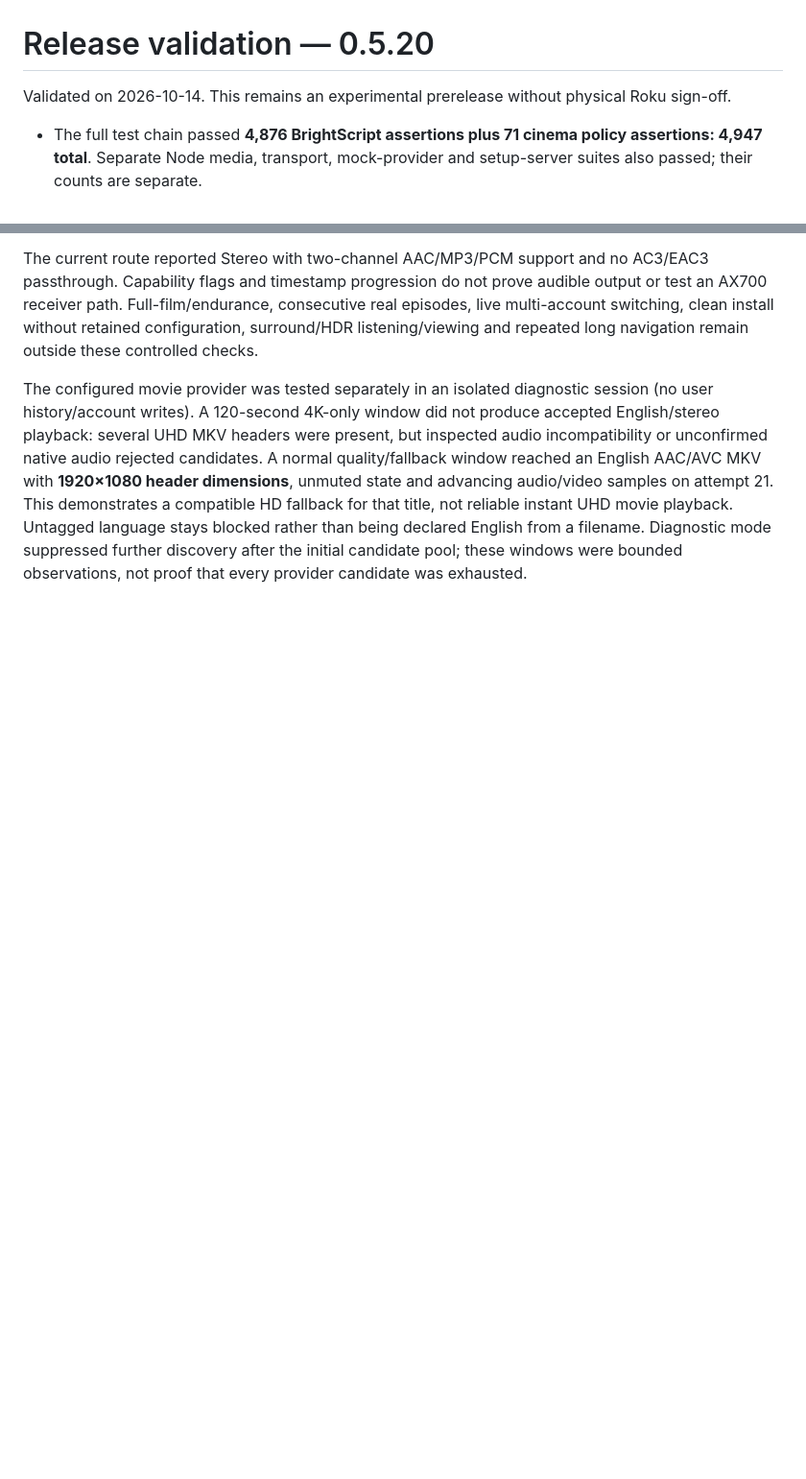
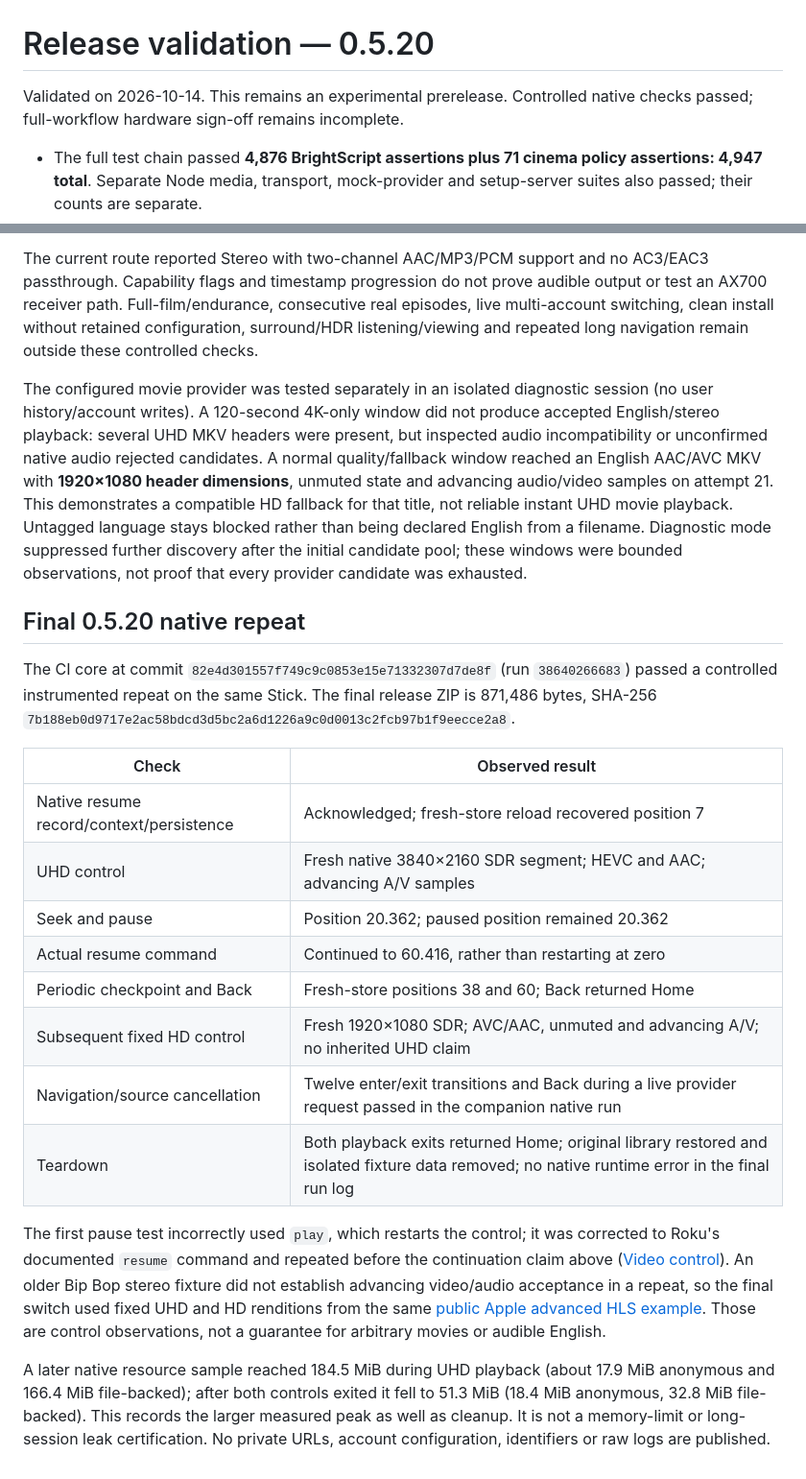
Before and after one commit to kaiuribess/rokumio-4k-personal, a Markdown page: docs/VALIDATION.md, 2 parts joined by grey strips. Shown at 96% size. GitHub-like rendering; blank space fills up the shorter version.

Commit message:
Document controlled native UHD HD and checkpoint verification

```diff
--- a/docs/VALIDATION.md
+++ b/docs/VALIDATION.md
@@ -1,6 +1,6 @@
 # Release validation — 0.5.20
 
-Validated on 2026-10-14. This remains an experimental prerelease without physical Roku sign-off.
+Validated on 2026-10-14. This remains an experimental prerelease. Controlled native checks passed; full-workflow hardware sign-off remains incomplete.
 
 - The full test chain passed **4,876 BrightScript assertions plus 71 cinema policy assertions: 4,947 total**. Separate Node media, transport, mock-provider and setup-server suites also passed; their counts are separate.
 - New tests execute production store and controller code against native boundary doubles: held A results/publishers/imports after switching to B; A in flight with distinct B/C edits; failed writes and restart outbox recovery; fresh baseline before explicit retry; independent Write/Flush refusals; cross-section registry budgeting; account add-on configuration/removal/order; public HTTP rejection; oversized decoded response files, long fields, deep JSON and subtitle floods; early-pool discovery recovery; periodic durable checkpoints, seek to zero and old-screen exit isolation.
@@ -35,3 +35,22 @@ The exact 0.5.19 CI ZIP was installed successfully, then a private instrumented
 The current route reported Stereo with two-channel AAC/MP3/PCM support and no AC3/EAC3 passthrough. Capability flags and timestamp progression do not prove audible output or test an AX700 receiver path. Full-film/endurance, consecutive real episodes, live multi-account switching, clean install without retained configuration, surround/HDR listening/viewing and repeated long navigation remain outside these controlled checks.
 
 The configured movie provider was tested separately in an isolated diagnostic session (no user history/account writes). A 120-second 4K-only window did not produce accepted English/stereo playback: several UHD MKV headers were present, but inspected audio incompatibility or unconfirmed native audio rejected candidates. A normal quality/fallback window reached an English AAC/AVC MKV with **1920×1080 header dimensions**, unmuted state and advancing audio/video samples on attempt 21. This demonstrates a compatible HD fallback for that title, not reliable instant UHD movie playback. Untagged language stays blocked rather than being declared English from a filename. Diagnostic mode suppressed further discovery after the initial candidate pool; these windows were bounded observations, not proof that every provider candidate was exhausted.
+
+## Final 0.5.20 native repeat
+
+The CI core at commit `82e4d301557f749c9c0853e15e71332307d7de8f` (run `38640266683`) passed a controlled instrumented repeat on the same Stick. The final release ZIP is 871,486 bytes, SHA-256 `7b188eb0d9717e2ac58bdcd3d5bc2a6d1226a9c0d0013c2fcb97b1f9eecce2a8`.
+
+| Check | Observed result |
+| --- | --- |
+| Native resume record/context/persistence | Acknowledged; fresh-store reload recovered position 7 |
+| UHD control | Fresh native 3840×2160 SDR segment; HEVC and AAC; advancing A/V samples |
+| Seek and pause | Position 20.362; paused position remained 20.362 |
+| Actual resume command | Continued to 60.416, rather than restarting at zero |
+| Periodic checkpoint and Back | Fresh-store positions 38 and 60; Back returned Home |
+| Subsequent fixed HD control | Fresh 1920×1080 SDR; AVC/AAC, unmuted and advancing A/V; no inherited UHD claim |
+| Navigation/source cancellation | Twelve enter/exit transitions and Back during a live provider request passed in the companion native run |
+| Teardown | Both playback exits returned Home; original library restored and isolated fixture data removed; no native runtime error in the final run log |
+
+The first pause test incorrectly used `play`, which restarts the control; it was corrected to Roku's documented `resume` command and repeated before the continuation claim above ([Video control](https://developer.roku.com/dev/docs/video)). An older Bip Bop stereo fixture did not establish advancing video/audio acceptance in a repeat, so the final switch used fixed UHD and HD renditions from the same [public Apple advanced HLS example](https://developer.apple.com/streaming/examples/). Those are control observations, not a guarantee for arbitrary movies or audible English.
+
+A later native resource sample reached 184.5 MiB during UHD playback (about 17.9 MiB anonymous and 166.4 MiB file-backed); after both controls exited it fell to 51.3 MiB (18.4 MiB anonymous, 32.8 MiB file-backed). This records the larger measured peak as well as cleanup. It is not a memory-limit or long-session leak certification. No private URLs, account configuration, identifiers or raw logs are published.
```
